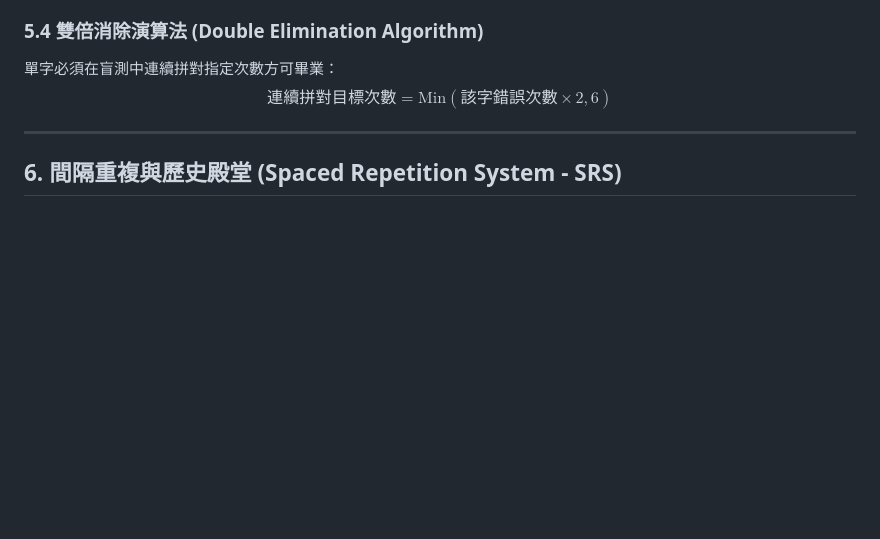
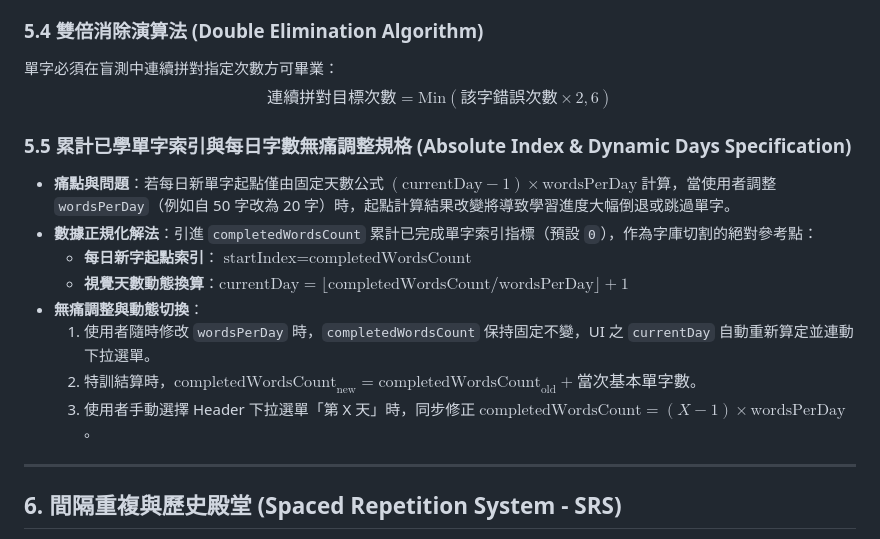
Before and after one commit to leohong/VocabTool-App, a Markdown page: SPECIFICATION.md, the part around the change. Drawn GitHub-style; blank space fills up the shorter version.

Commit message:
docs: update SPECIFICATION.md section 5.5 for absolute index calculation
- Document section 5.5 Absolute Index & Dynamic Days Specification
- Detailing completedWordsCount data normalization, dynamic currentDay formula, and legacy fallback logic

```diff
--- a/SPECIFICATION.md
+++ b/SPECIFICATION.md
@@ -228,6 +228,17 @@ flowchart TD
 單字必須在盲測中連續拼對指定次數方可畢業：
 $$\text{連續拼對目標次數} = \text{Min}(\text{該字錯誤次數} \times 2, 6)$$
 
+### 5.5 累計已學單字索引與每日字數無痛調整規格 (Absolute Index & Dynamic Days Specification)
+
+*   **痛點與問題**：若每日新單字起點僅由固定天數公式 $(\text{currentDay} - 1) \times \text{wordsPerDay}$ 計算，當使用者調整 `wordsPerDay`（例如自 50 字改為 20 字）時，起點計算結果改變將導致學習進度大幅倒退或跳過單字。
+*   **數據正規化解法**：引進 `completedWordsCount` 累計已完成單字索引指標（預設 `0`），作為字庫切割的絕對參考點：
+    *   **每日新字起點索引**：$\text{startIndex} = \text{completedWordsCount}$
+    *   **視覺天數動態換算**：$\text{currentDay} = \lfloor \text{completedWordsCount} / \text{wordsPerDay} \rfloor + 1$
+*   **無痛調整與動態切換**：
+    1.  使用者隨時修改 `wordsPerDay` 時，`completedWordsCount` 保持固定不變，UI 之 `currentDay` 自動重新算定並連動下拉選單。
+    2.  特訓結算時，$\text{completedWordsCount}_{\text{new}} = \text{completedWordsCount}_{\text{old}} + \text{當次基本單字數}$。
+    3.  使用者手動選擇 Header 下拉選單「第 X 天」時，同步修正 $\text{completedWordsCount} = (X - 1) \times \text{wordsPerDay}$。
+
 ---
 
 ## 6. 間隔重複與歷史殿堂 (Spaced Repetition System - SRS)
```
